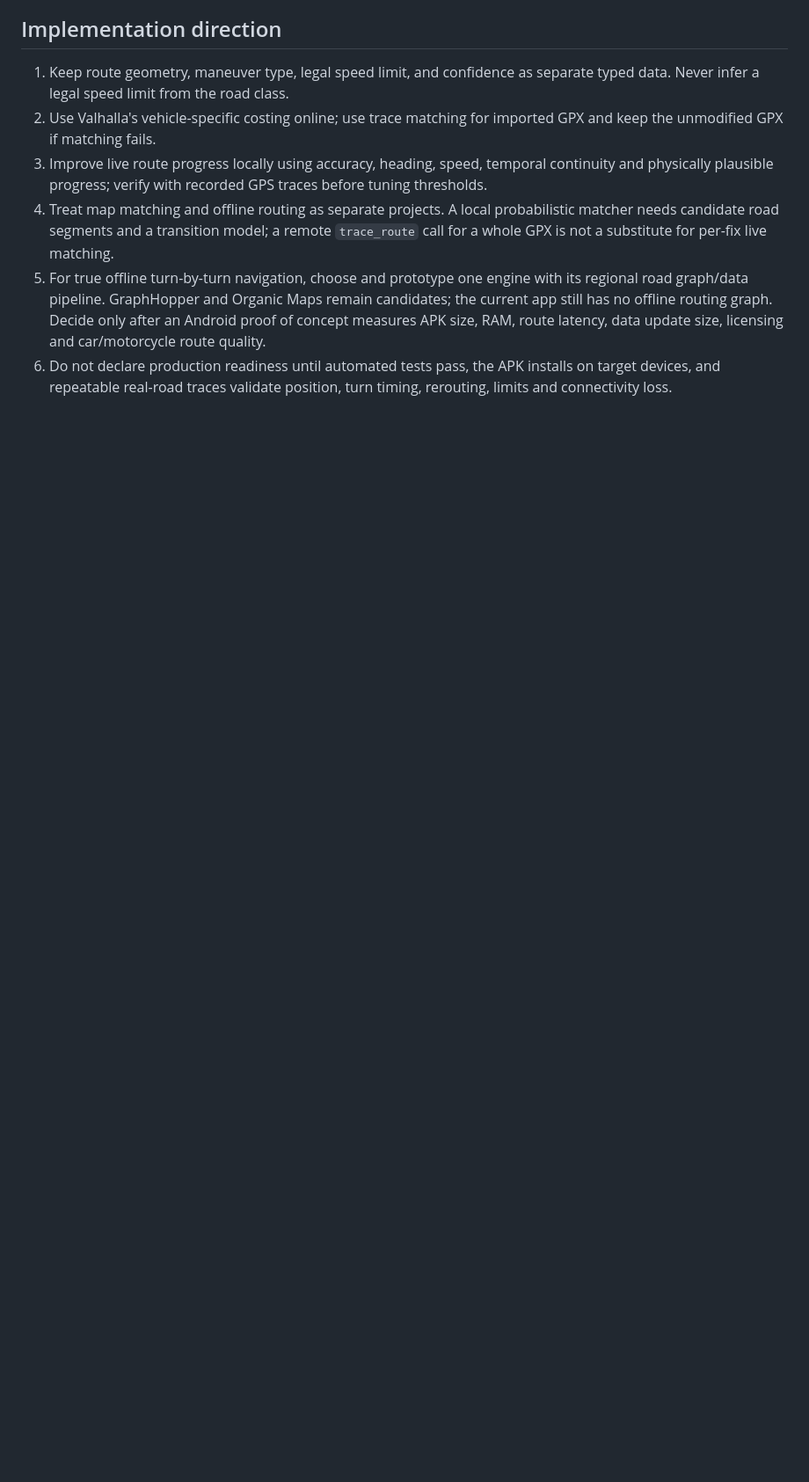
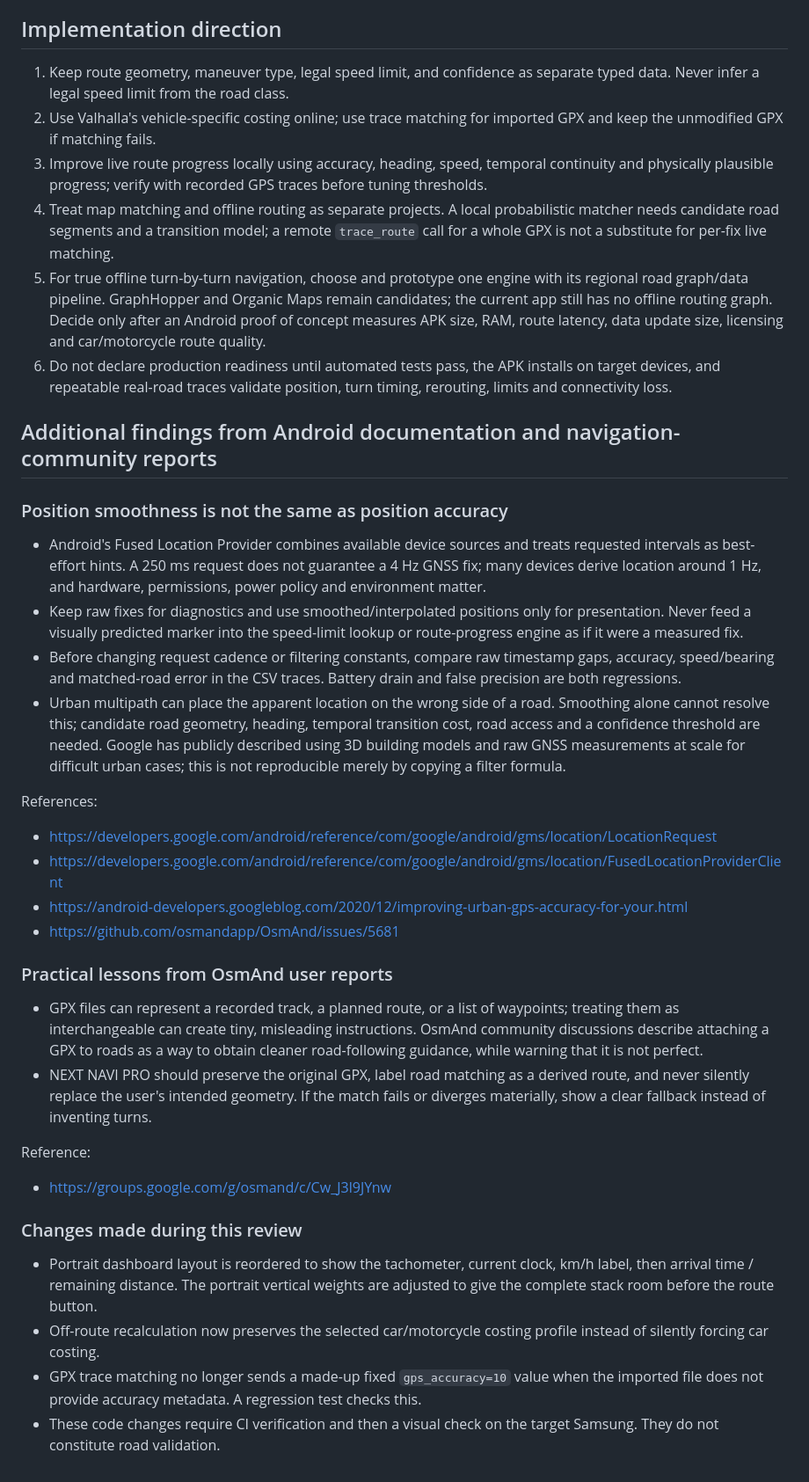
Before and after one commit to MotoRicTenerife/NEXT-NAVI-PRO, a Markdown page: docs/ROUTING_ENGINE_RESEARCH.md, the part around the change. Shown at 88% size. GitHub-like rendering; blank space fills up the shorter version.

Commit message:
Document Android GPS evidence and navigation-community lessons

```diff
--- a/docs/ROUTING_ENGINE_RESEARCH.md
+++ b/docs/ROUTING_ENGINE_RESEARCH.md
@@ -70,3 +70,31 @@ Reference:
 4. Treat map matching and offline routing as separate projects. A local probabilistic matcher needs candidate road segments and a transition model; a remote `trace_route` call for a whole GPX is not a substitute for per-fix live matching.
 5. For true offline turn-by-turn navigation, choose and prototype one engine with its regional road graph/data pipeline. GraphHopper and Organic Maps remain candidates; the current app still has no offline routing graph. Decide only after an Android proof of concept measures APK size, RAM, route latency, data update size, licensing and car/motorcycle route quality.
 6. Do not declare production readiness until automated tests pass, the APK installs on target devices, and repeatable real-road traces validate position, turn timing, rerouting, limits and connectivity loss.
+
+
+## Additional findings from Android documentation and navigation-community reports
+
+### Position smoothness is not the same as position accuracy
+- Android's Fused Location Provider combines available device sources and treats requested intervals as best-effort hints. A 250 ms request does not guarantee a 4 Hz GNSS fix; many devices derive location around 1 Hz, and hardware, permissions, power policy and environment matter.
+- Keep raw fixes for diagnostics and use smoothed/interpolated positions only for presentation. Never feed a visually predicted marker into the speed-limit lookup or route-progress engine as if it were a measured fix.
+- Before changing request cadence or filtering constants, compare raw timestamp gaps, accuracy, speed/bearing and matched-road error in the CSV traces. Battery drain and false precision are both regressions.
+- Urban multipath can place the apparent location on the wrong side of a road. Smoothing alone cannot resolve this; candidate road geometry, heading, temporal transition cost, road access and a confidence threshold are needed. Google has publicly described using 3D building models and raw GNSS measurements at scale for difficult urban cases; this is not reproducible merely by copying a filter formula.
+
+References:
+- https://developers.google.com/android/reference/com/google/android/gms/location/LocationRequest
+- https://developers.google.com/android/reference/com/google/android/gms/location/FusedLocationProviderClient
+- https://android-developers.googleblog.com/2020/12/improving-urban-gps-accuracy-for-your.html
+- https://github.com/osmandapp/OsmAnd/issues/5681
+
+### Practical lessons from OsmAnd user reports
+- GPX files can represent a recorded track, a planned route, or a list of waypoints; treating them as interchangeable can create tiny, misleading instructions. OsmAnd community discussions describe attaching a GPX to roads as a way to obtain cleaner road-following guidance, while warning that it is not perfect.
+- NEXT NAVI PRO should preserve the original GPX, label road matching as a derived route, and never silently replace the user's intended geometry. If the match fails or diverges materially, show a clear fallback instead of inventing turns.
+
+Reference:
+- https://groups.google.com/g/osmand/c/Cw_J3l9JYnw
+
+### Changes made during this review
+- Portrait dashboard layout is reordered to show the tachometer, current clock, km/h label, then arrival time / remaining distance. The portrait vertical weights are adjusted to give the complete stack room before the route button.
+- Off-route recalculation now preserves the selected car/motorcycle costing profile instead of silently forcing car costing.
+- GPX trace matching no longer sends a made-up fixed `gps_accuracy=10` value when the imported file does not provide accuracy metadata. A regression test checks this.
+- These code changes require CI verification and then a visual check on the target Samsung. They do not constitute road validation.
```
